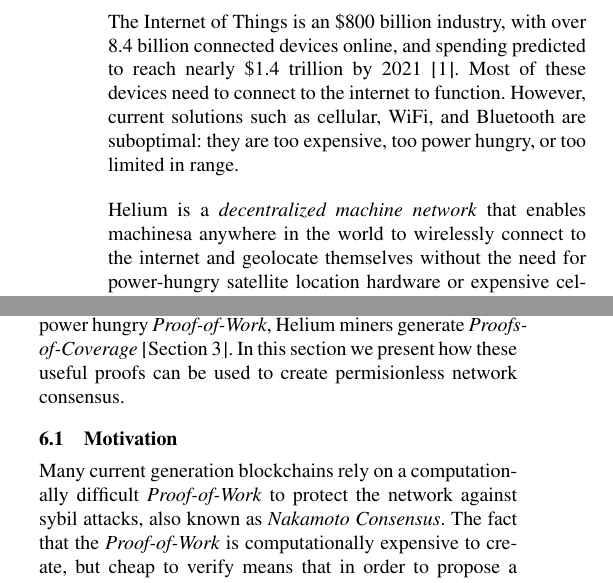
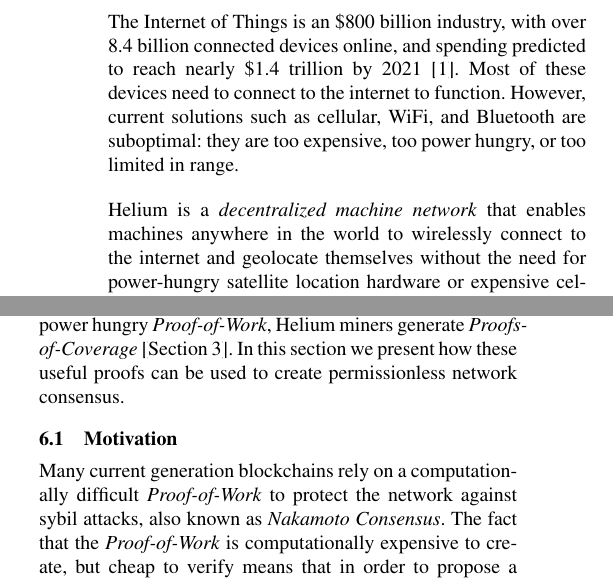
Before and after one commit to helium/whitepaper, a LaTeX paper (whitepaper.tex): two parts of the columns of pages 1 and 16 of 20, joined at a grey line, cut so that both start at the same text. Compiled offline with pdfLaTeX; a missing font is replaced by an installed copy or a similar font.

Commit message:
couple of spelling errors

```diff
--- a/whitepaper.tex
+++ b/whitepaper.tex
@@ -54,7 +54,7 @@
 \begin{abstract}
 The Internet of Things is an \textdollar800 billion industry, with over 8.4 billion connected devices online, and spending predicted to reach nearly \textdollar1.4 trillion by 2021~\cite{idc}. Most of these devices need to connect to the internet to function. However, current solutions such as cellular, WiFi, and Bluetooth are suboptimal: they are too expensive, too power hungry, or too limited in range.
 
-Helium is a \emph{decentralized machine network} that enables machinesa anywhere in the world to wirelessly connect to the internet and geolocate themselves without the need for power-hungry satellite location hardware or expensive cellular plans. Powering the network is a blockchain with a native protocol token incentivizing a two-sided marketplace between coverage providers and coverage consumers. With the introduction of a blockchain, Helium injects decentralization into an industry currently controlled by monopolies. The result is that wireless network coverage becomes a commodity, fueled by competition, available anywhere in the world, at a fraction of current costs.
+Helium is a \emph{decentralized machine network} that enables machines anywhere in the world to wirelessly connect to the internet and geolocate themselves without the need for power-hungry satellite location hardware or expensive cellular plans. Powering the network is a blockchain with a native protocol token incentivizing a two-sided marketplace between coverage providers and coverage consumers. With the introduction of a blockchain, Helium injects decentralization into an industry currently controlled by monopolies. The result is that wireless network coverage becomes a commodity, fueled by competition, available anywhere in the world, at a fraction of current costs.
 
 Helium's secure and open-source primitives enable developers to build low-power, internet-connected machines quickly and cost-effectively. Helium has a wide variety of applications across industries and is the first decentralized machine network of its kind.
 \end{abstract}
@@ -751,7 +751,7 @@
 
 \section{Helium Consensus Protocol}\label{consensus}
 
-Instead of an extremely computationally expensive and power hungry \emph{Proof-of-Work}, Helium miners generate \emph{Proofs-of-Coverage} \secref{poc}. In this section we present how these useful proofs can be used to create permisionless network consensus.
+Instead of an extremely computationally expensive and power hungry \emph{Proof-of-Work}, Helium miners generate \emph{Proofs-of-Coverage} \secref{poc}. In this section we present how these useful proofs can be used to create permissionless network consensus.
 
 \subsection{Motivation}
 
```
